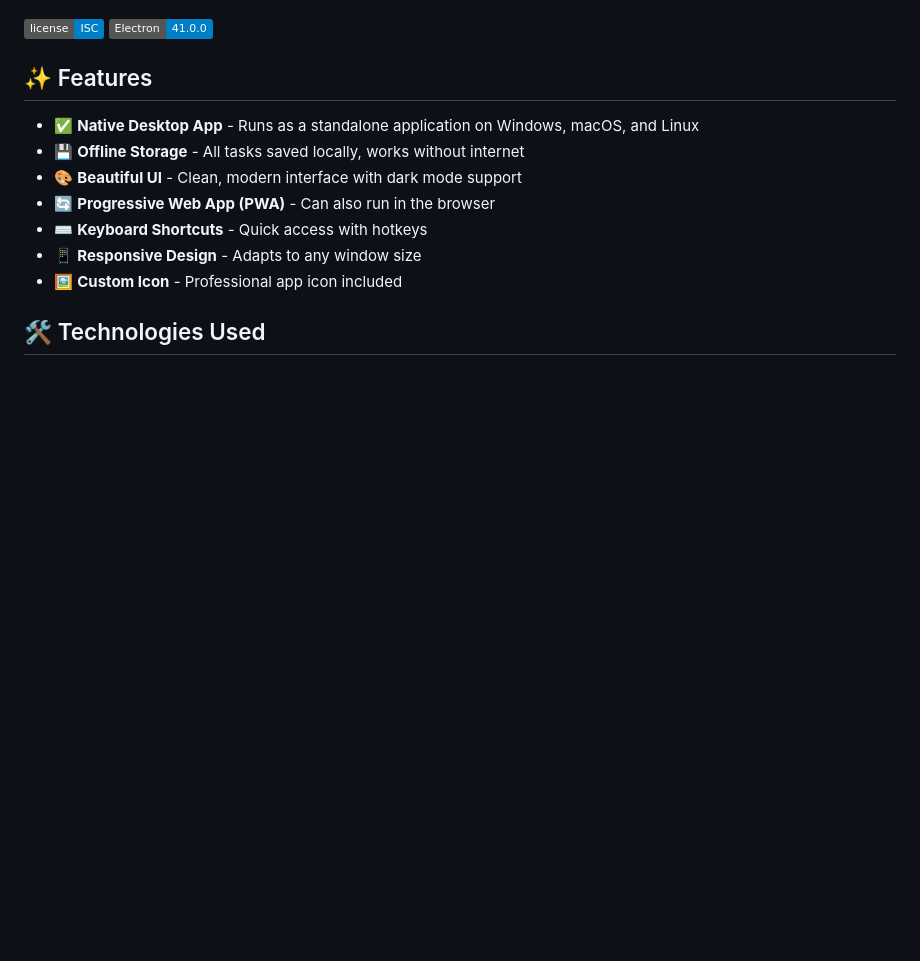
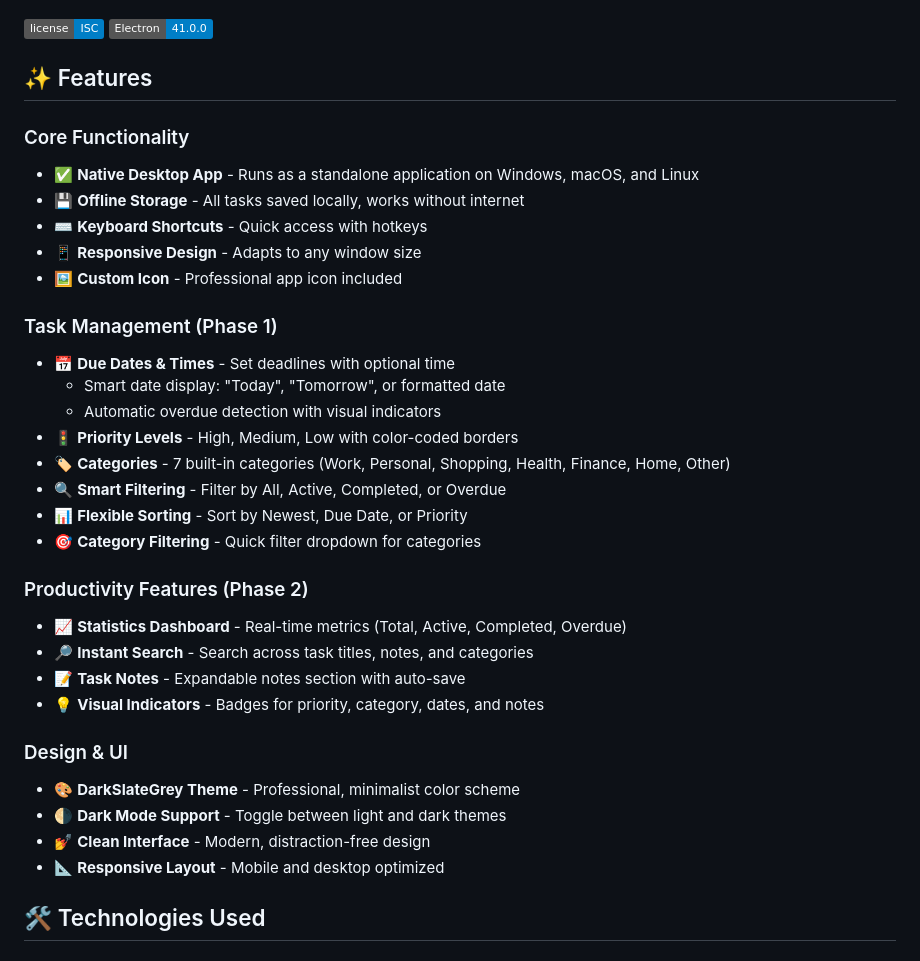
Before and after one commit to kbteck/to-do-app, a Markdown page: README.md, the part around one of its changes. Drawn GitHub-style; badges without logos; blank space fills up the shorter version.

```diff
--- a/README.md
+++ b/README.md
@@ -7,13 +7,34 @@ A beautiful, offline-capable task management desktop application built with **HT
 
 ## ✨ Features
 
+### Core Functionality
 - ✅ **Native Desktop App** - Runs as a standalone application on Windows, macOS, and Linux
 - 💾 **Offline Storage** - All tasks saved locally, works without internet
-- 🎨 **Beautiful UI** - Clean, modern interface with dark mode support
-- 🔄 **Progressive Web App (PWA)** - Can also run in the browser
 - ⌨️ **Keyboard Shortcuts** - Quick access with hotkeys
 - 📱 **Responsive Design** - Adapts to any window size
 - 🖼️ **Custom Icon** - Professional app icon included
+
+### Task Management (Phase 1)
+- 📅 **Due Dates & Times** - Set deadlines with optional time
+  - Smart date display: "Today", "Tomorrow", or formatted date
+  - Automatic overdue detection with visual indicators
+- 🚦 **Priority Levels** - High, Medium, Low with color-coded borders
+- 🏷️ **Categories** - 7 built-in categories (Work, Personal, Shopping, Health, Finance, Home, Other)
+- 🔍 **Smart Filtering** - Filter by All, Active, Completed, or Overdue
+- 📊 **Flexible Sorting** - Sort by Newest, Due Date, or Priority
+- 🎯 **Category Filtering** - Quick filter dropdown for categories
+
+### Productivity Features (Phase 2)
+- 📈 **Statistics Dashboard** - Real-time metrics (Total, Active, Completed, Overdue)
+- 🔎 **Instant Search** - Search across task titles, notes, and categories
+- 📝 **Task Notes** - Expandable notes section with auto-save
+- 💡 **Visual Indicators** - Badges for priority, category, dates, and notes
+
+### Design & UI
+- 🎨 **DarkSlateGrey Theme** - Professional, minimalist color scheme
+- 🌗 **Dark Mode Support** - Toggle between light and dark themes
+- 💅 **Clean Interface** - Modern, distraction-free design
+- 📐 **Responsive Layout** - Mobile and desktop optimized
 
 ## 🛠️ Technologies Used
 
```
Also changed, not shown: other parts of README.md (+28 -0 lines).
